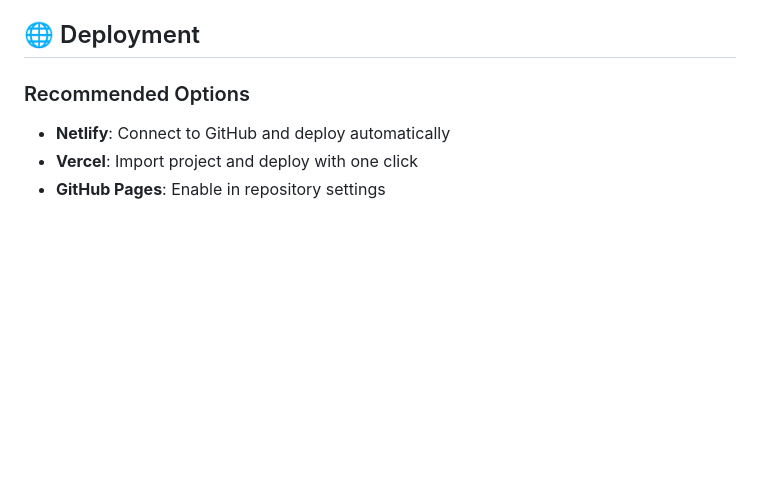
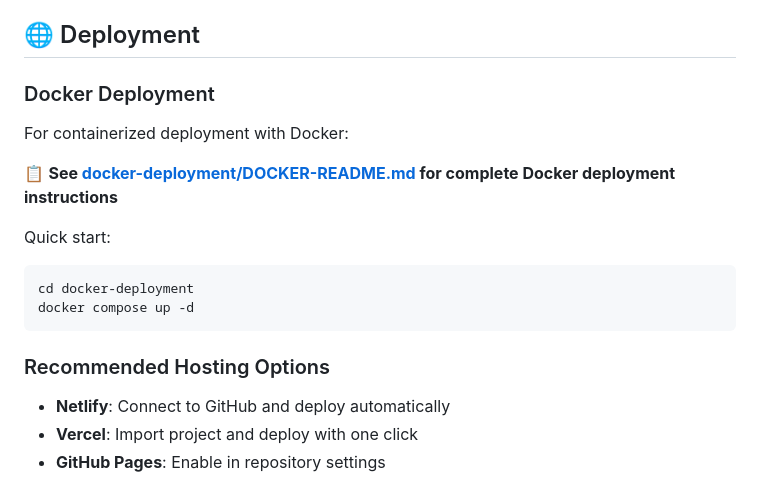
Before and after one commit to cqtx/config-driven-personal-portfolio-website, a Markdown page: README.md, the part around the change. Rendered like a GitHub page; blank space fills up the shorter version.

Commit message:
readme and docker-readme update.

````diff
--- a/README.md
+++ b/README.md
@@ -115,7 +115,19 @@ The website includes email obfuscation for protection:
 
 ## 🌐 Deployment
 
-### Recommended Options
+### Docker Deployment
+
+For containerized deployment with Docker:
+
+📋 **See [docker-deployment/DOCKER-README.md](docker-deployment/DOCKER-README.md) for complete Docker deployment instructions**
+
+Quick start:
+```bash
+cd docker-deployment
+docker compose up -d
+```
+
+### Recommended Hosting Options
 
 - **Netlify**: Connect to GitHub and deploy automatically
 - **Vercel**: Import project and deploy with one click
````
Also changed, not shown: docker-deployment/DOCKER-README.md (renamed from docker-deployment/docker-readme.md).
